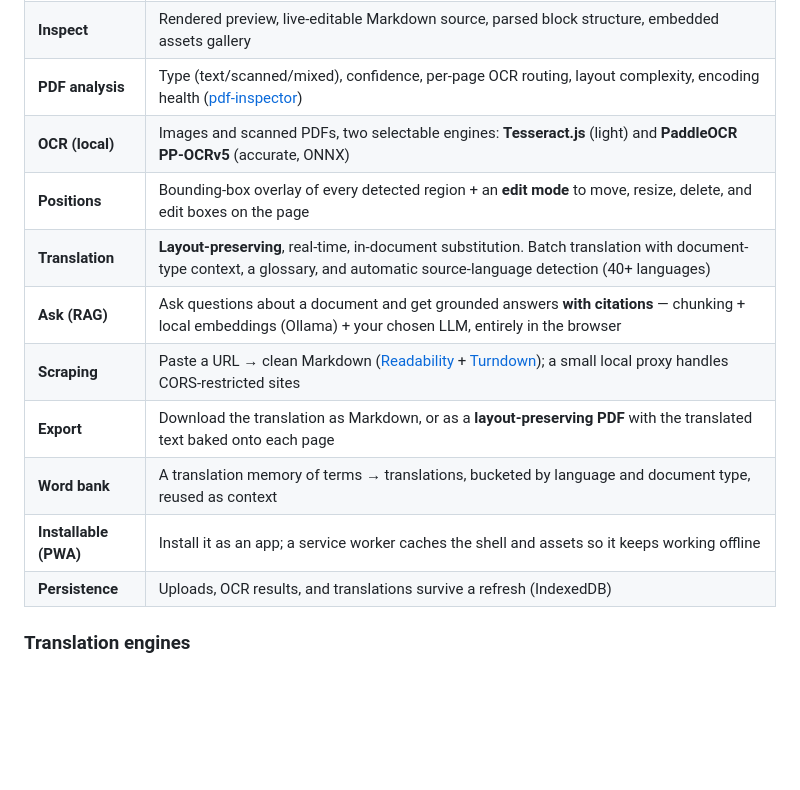
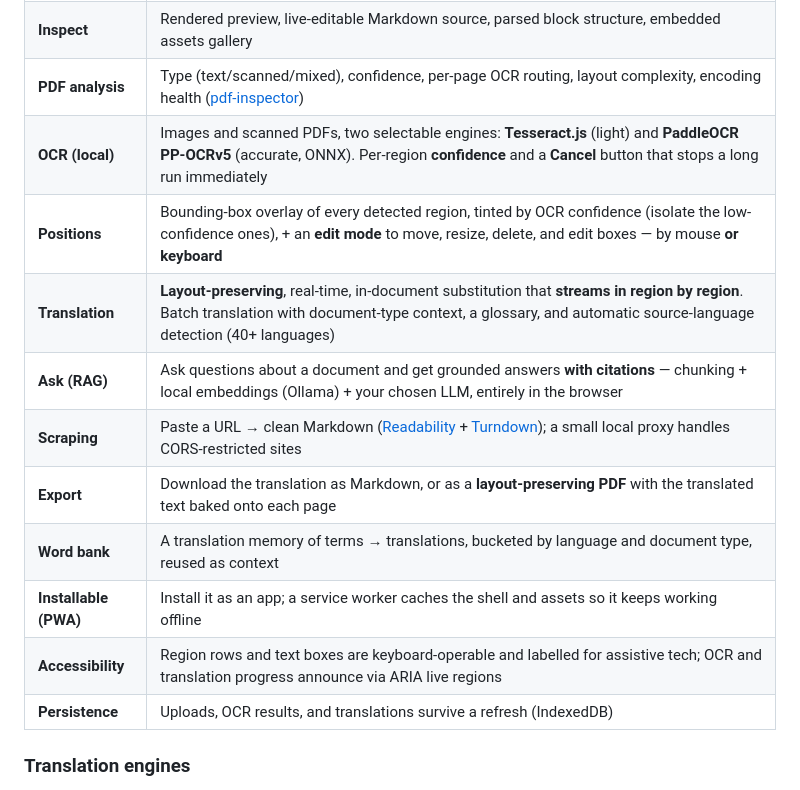
Before and after one commit to murilonerdx/anydoc-studio, a Markdown page: README.md, the part around the change. Drawn GitHub-style; blank space fills up the shorter version.

Commit message:
docs: note OCR confidence/cancel, streaming translation, and keyboard/a11y in features

```diff
--- a/README.md
+++ b/README.md
@@ -27,14 +27,15 @@ The base application is **fully offline**. Heavy optional engines (OCR runtimes,
 | **Convert** | 14 office/OpenDocument/RTF/EPUB/CSV/PDF formats → clean GitHub-Flavored Markdown ([anydoc](https://github.com/firecrawl/anydoc)) |
 | **Inspect** | Rendered preview, live-editable Markdown source, parsed block structure, embedded assets gallery |
 | **PDF analysis** | Type (text/scanned/mixed), confidence, per-page OCR routing, layout complexity, encoding health ([pdf-inspector](https://github.com/firecrawl/pdf-inspector)) |
-| **OCR (local)** | Images and scanned PDFs, two selectable engines: **Tesseract.js** (light) and **PaddleOCR PP-OCRv5** (accurate, ONNX) |
-| **Positions** | Bounding-box overlay of every detected region + an **edit mode** to move, resize, delete, and edit boxes on the page |
-| **Translation** | **Layout-preserving**, real-time, in-document substitution. Batch translation with document-type context, a glossary, and automatic source-language detection (40+ languages) |
+| **OCR (local)** | Images and scanned PDFs, two selectable engines: **Tesseract.js** (light) and **PaddleOCR PP-OCRv5** (accurate, ONNX). Per-region **confidence** and a **Cancel** button that stops a long run immediately |
+| **Positions** | Bounding-box overlay of every detected region, tinted by OCR confidence (isolate the low-confidence ones), + an **edit mode** to move, resize, delete, and edit boxes — by mouse **or keyboard** |
+| **Translation** | **Layout-preserving**, real-time, in-document substitution that **streams in region by region**. Batch translation with document-type context, a glossary, and automatic source-language detection (40+ languages) |
 | **Ask (RAG)** | Ask questions about a document and get grounded answers **with citations** — chunking + local embeddings (Ollama) + your chosen LLM, entirely in the browser |
 | **Scraping** | Paste a URL → clean Markdown ([Readability](https://github.com/mozilla/readability) + [Turndown](https://github.com/mixmark-io/turndown)); a small local proxy handles CORS-restricted sites |
 | **Export** | Download the translation as Markdown, or as a **layout-preserving PDF** with the translated text baked onto each page |
 | **Word bank** | A translation memory of terms → translations, bucketed by language and document type, reused as context |
 | **Installable (PWA)** | Install it as an app; a service worker caches the shell and assets so it keeps working offline |
+| **Accessibility** | Region rows and text boxes are keyboard-operable and labelled for assistive tech; OCR and translation progress announce via ARIA live regions |
 | **Persistence** | Uploads, OCR results, and translations survive a refresh (IndexedDB) |
 
 ### Translation engines
```
